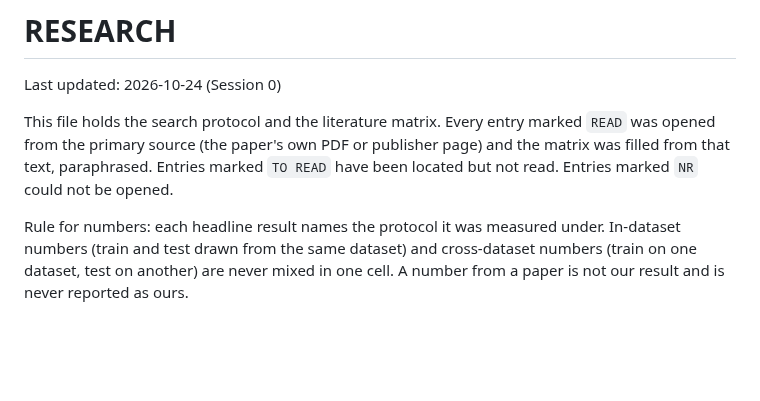
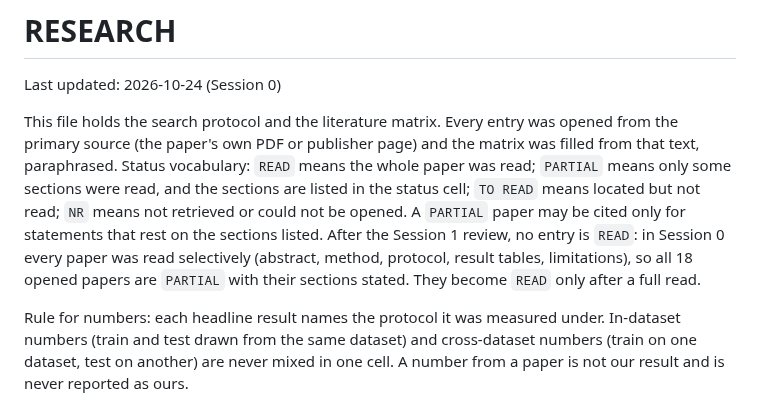
Before and after one commit to vaibhavshiroorkar/deepfake-detection, a Markdown page: docs/RESEARCH.md, the part around one of its changes. GitHub-like rendering; blank space fills up the shorter version.

```diff
--- a/docs/RESEARCH.md
+++ b/docs/RESEARCH.md
@@ -2,7 +2,7 @@
 
 Last updated: 2026-10-24 (Session 0)
 
-This file holds the search protocol and the literature matrix. Every entry marked `READ` was opened from the primary source (the paper's own PDF or publisher page) and the matrix was filled from that text, paraphrased. Entries marked `TO READ` have been located but not read. Entries marked `NR` could not be opened.
+This file holds the search protocol and the literature matrix. Every entry was opened from the primary source (the paper's own PDF or publisher page) and the matrix was filled from that text, paraphrased. Status vocabulary: `READ` means the whole paper was read; `PARTIAL` means only some sections were read, and the sections are listed in the status cell; `TO READ` means located but not read; `NR` means not retrieved or could not be opened. A `PARTIAL` paper may be cited only for statements that rest on the sections listed. After the Session 1 review, no entry is `READ`: in Session 0 every paper was read selectively (abstract, method, protocol, result tables, limitations), so all 18 opened papers are `PARTIAL` with their sections stated. They become `READ` only after a full read.
 
 Rule for numbers: each headline result names the protocol it was measured under. In-dataset numbers (train and test drawn from the same dataset) and cross-dataset numbers (train on one dataset, test on another) are never mixed in one cell. A number from a paper is not our result and is never reported as ours.
 
```
Also changed, not shown: other parts of docs/RESEARCH.md (+20 -20 lines).
